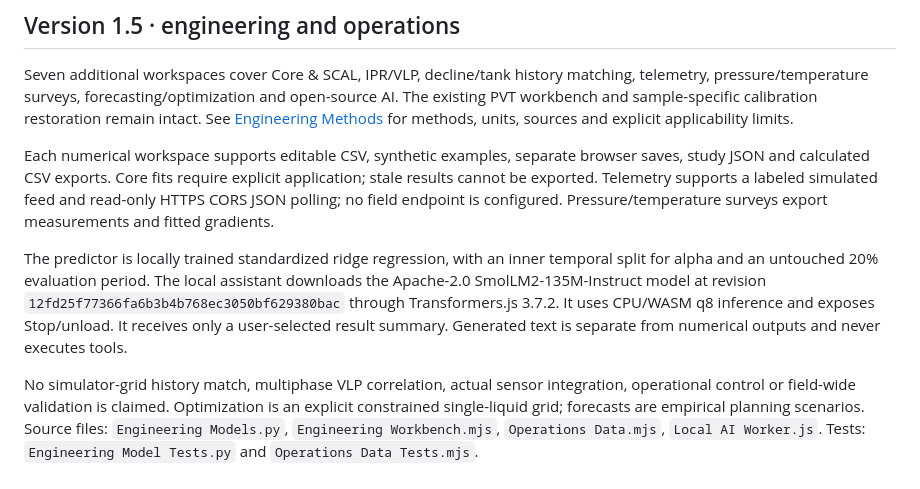
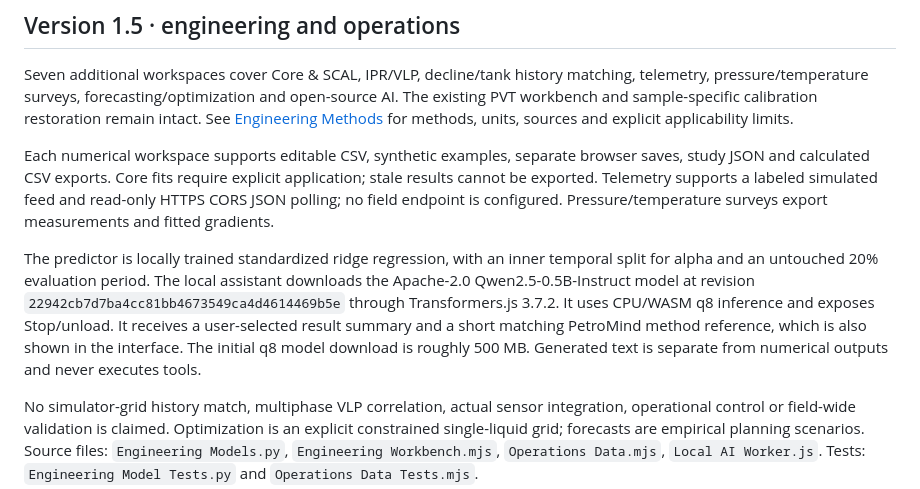
Before and after one commit to danamohammad/PetroMind, a Markdown page: README.md, the part around the change. Rendered like a GitHub page.

Commit message:
Document grounded Qwen assistant and local model download

```diff
--- a/README.md
+++ b/README.md
@@ -143,6 +143,6 @@ Seven additional workspaces cover Core & SCAL, IPR/VLP, decline/tank history mat
 
 Each numerical workspace supports editable CSV, synthetic examples, separate browser saves, study JSON and calculated CSV exports. Core fits require explicit application; stale results cannot be exported. Telemetry supports a labeled simulated feed and read-only HTTPS CORS JSON polling; no field endpoint is configured. Pressure/temperature surveys export measurements and fitted gradients.
 
-The predictor is locally trained standardized ridge regression, with an inner temporal split for alpha and an untouched 20% evaluation period. The local assistant downloads the Apache-2.0 SmolLM2-135M-Instruct model at revision `12fd25f77366fa6b3b4b768ec3050bf629380bac` through Transformers.js 3.7.2. It uses CPU/WASM q8 inference and exposes Stop/unload. It receives only a user-selected result summary. Generated text is separate from numerical outputs and never executes tools.
+The predictor is locally trained standardized ridge regression, with an inner temporal split for alpha and an untouched 20% evaluation period. The local assistant downloads the Apache-2.0 Qwen2.5-0.5B-Instruct model at revision `22942cb7d7ba4cc81bb4673549ca4d4614469b5e` through Transformers.js 3.7.2. It uses CPU/WASM q8 inference and exposes Stop/unload. It receives a user-selected result summary and a short matching PetroMind method reference, which is also shown in the interface. The initial q8 model download is roughly 500 MB. Generated text is separate from numerical outputs and never executes tools.
 
 No simulator-grid history match, multiphase VLP correlation, actual sensor integration, operational control or field-wide validation is claimed. Optimization is an explicit constrained single-liquid grid; forecasts are empirical planning scenarios. Source files: `Engineering Models.py`, `Engineering Workbench.mjs`, `Operations Data.mjs`, `Local AI Worker.js`. Tests: `Engineering Model Tests.py` and `Operations Data Tests.mjs`.
```
